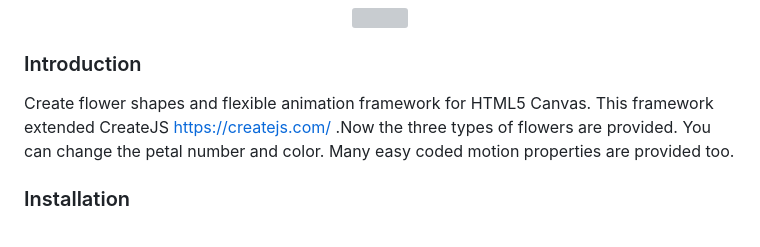
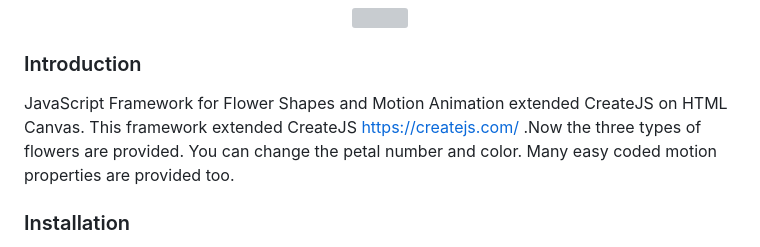
Before and after one commit to jirotubuyaki/FlowerJS, a Markdown page: README.md, the part around the change. GitHub-like rendering; grey boxes are pictures that could not be loaded.

Commit message:
README.md を更新

```diff
--- a/README.md
+++ b/README.md
@@ -1,7 +1,8 @@
 <p align="center"><img width="470px" src="https://raw.githubusercontent.com/jirotubuyaki/jirotubuyaki.github.io/master/gimp/profile.png"></p>
 
 ### Introduction
-Create flower shapes and flexible animation framework for HTML5 Canvas. This framework extended CreateJS https://createjs.com/ .Now the three types of flowers are provided. You can change the petal number and color. Many easy coded motion properties are provided too.
+
+JavaScript Framework for Flower Shapes and Motion Animation extended CreateJS on HTML Canvas. This framework extended CreateJS https://createjs.com/ .Now the three types of flowers are provided. You can change the petal number and color. Many easy coded motion properties are provided too.
 
 ### Installation
 This framework is based on CreateJS. So plese add script sources on HTML5 head.
```
